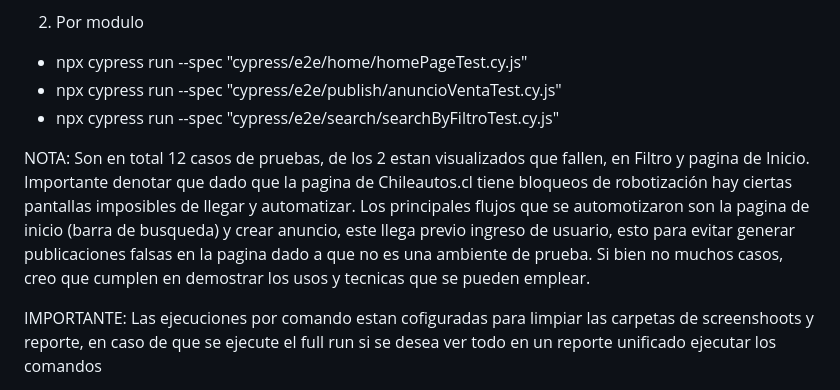
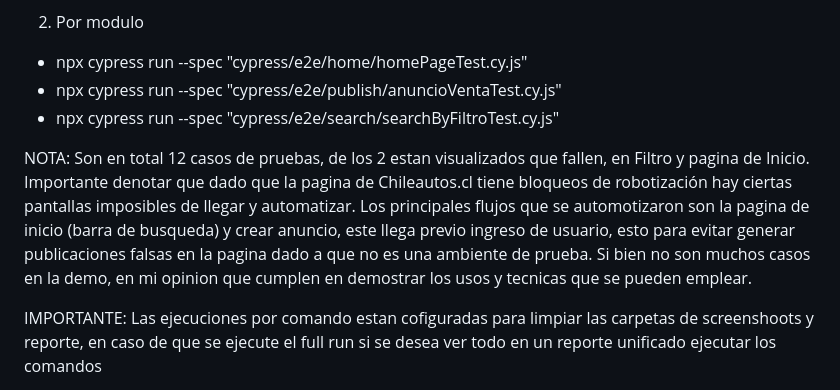
Before and after one commit to ATelloR/chileautos-qa-automation--Anghel-Tello, a Markdown page: README.md, the part around the change. GitHub-like rendering.

Commit message:
instalacion nueva

```diff
--- a/README.md
+++ b/README.md
@@ -38,7 +38,7 @@ Iniciar Visual Studio Code
 - npx cypress run --spec "cypress/e2e/publish/anuncioVentaTest.cy.js"
 - npx cypress run --spec "cypress/e2e/search/searchByFiltroTest.cy.js"
 
-NOTA: Son en total 12 casos de pruebas, de los 2 estan visualizados que fallen, en Filtro y pagina de Inicio. Importante denotar que dado que la pagina de Chileautos.cl tiene bloqueos de robotización hay ciertas pantallas imposibles de llegar y automatizar. Los principales flujos que se automotizaron son la pagina de inicio (barra de busqueda) y crear anuncio, este llega previo ingreso de usuario, esto para evitar generar publicaciones falsas en la pagina dado a que no es una ambiente de prueba. Si bien no muchos casos, creo que cumplen en demostrar los usos y tecnicas que se pueden emplear.
+NOTA: Son en total 12 casos de pruebas, de los 2 estan visualizados que fallen, en Filtro y pagina de Inicio. Importante denotar que dado que la pagina de Chileautos.cl tiene bloqueos de robotización hay ciertas pantallas imposibles de llegar y automatizar. Los principales flujos que se automotizaron son la pagina de inicio (barra de busqueda) y crear anuncio, este llega previo ingreso de usuario, esto para evitar generar publicaciones falsas en la pagina dado a que no es una ambiente de prueba. Si bien no son muchos casos en la demo, en mi opinion que cumplen en demostrar los usos y tecnicas que se pueden emplear.
 
 IMPORTANTE: Las ejecuciones por comando estan cofiguradas para limpiar las carpetas de screenshoots y reporte, en caso de que se ejecute el full run si se desea ver todo en un reporte unificado ejecutar los comandos
 
```
